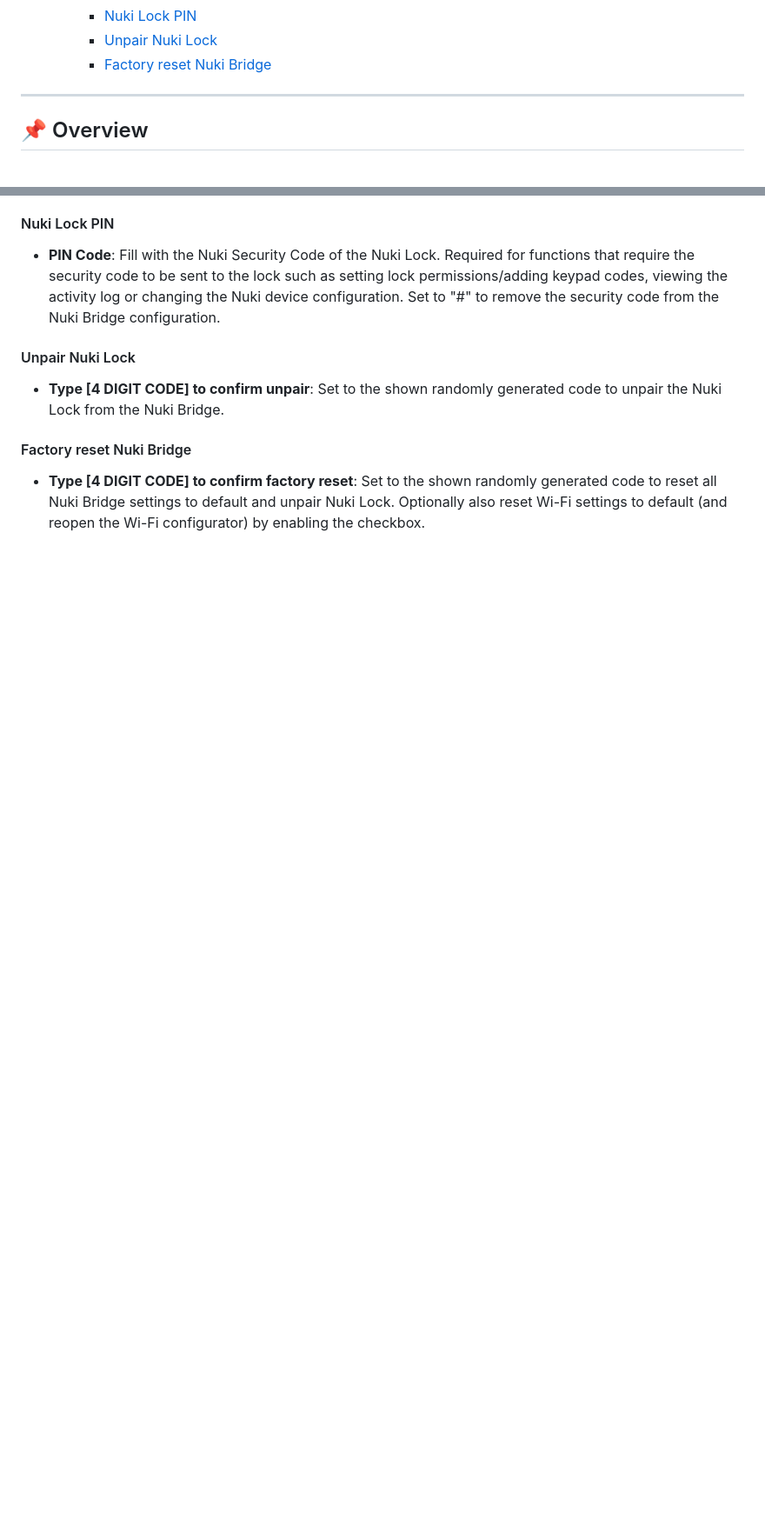
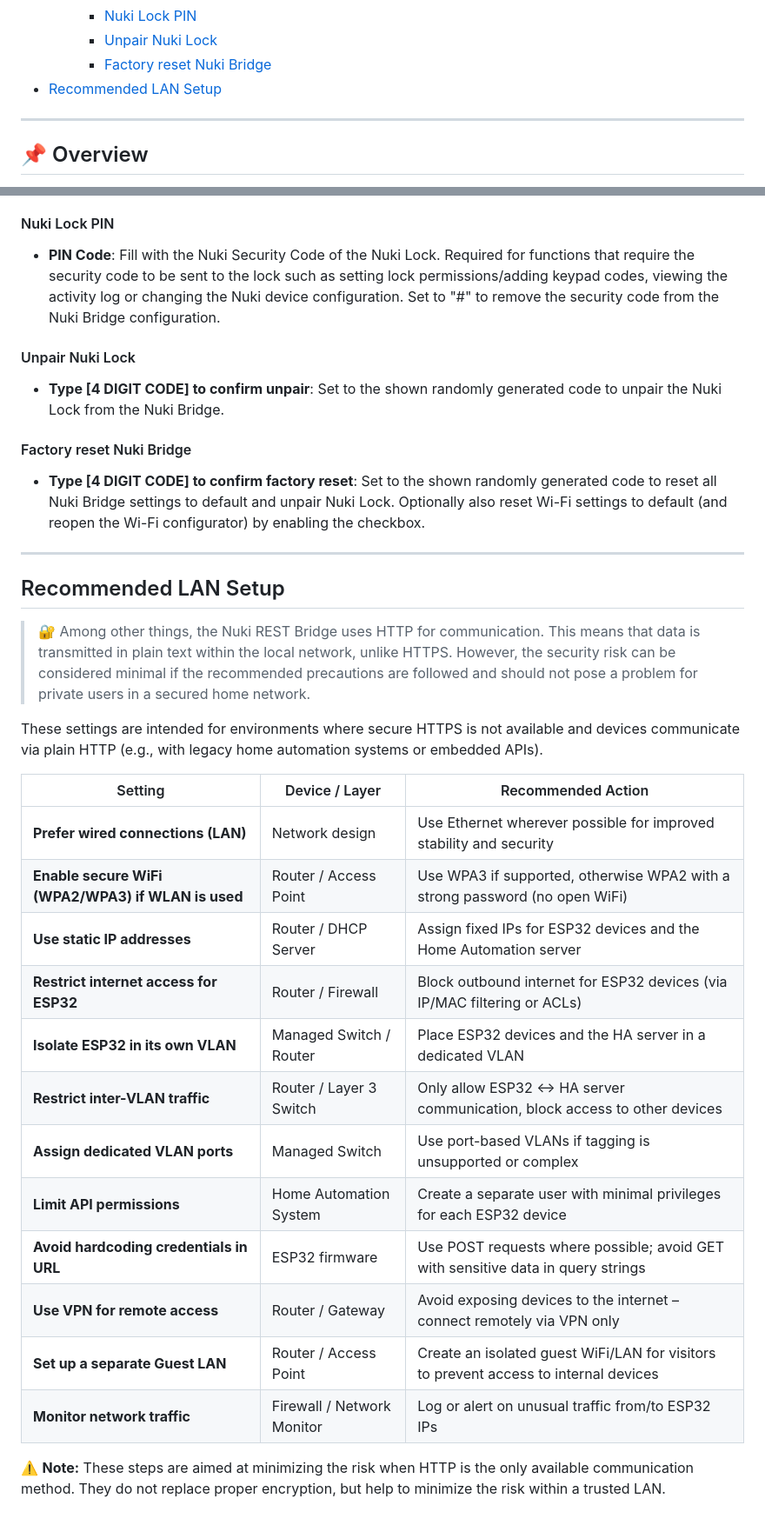
Before and after one commit to CalDymos/nuki-restbridge, a Markdown page: README.md, 2 parts joined by grey strips. Shown at 87% size. GitHub-like rendering; blank space fills up the shorter version.

Commit message:
Note for LAN security added

```diff
--- a/README.md
+++ b/README.md
@@ -41,6 +41,7 @@
     - [Nuki Lock PIN](#nuki-lock-pin)
     - [Unpair Nuki Lock](#unpair-nuki-lock)
     - [Factory reset Nuki Bridge](#factory-reset-nuki-bridge)
+- [Recommended LAN Setup](#recommended-lan-setup)
 
 ---
 
@@ -340,3 +341,29 @@ In UDP mode, an empty param field means that the corresponding report is not sen
 #### Factory reset Nuki Bridge
 
 - **Type [4 DIGIT CODE] to confirm factory reset**: Set to the shown randomly generated code to reset all Nuki Bridge settings to default and unpair Nuki Lock. Optionally also reset Wi-Fi settings to default (and reopen the Wi-Fi configurator) by enabling the checkbox.
+
+---
+
+## Recommended LAN Setup
+
+> 🔐 Among other things, the Nuki REST Bridge uses HTTP for communication. This means that data is transmitted in plain text within the local network, unlike HTTPS. However, the security risk can be considered minimal if the recommended precautions are followed and should not pose a problem for private users in a secured home network.
+
+
+These settings are intended for environments where secure HTTPS is not available and devices communicate via plain HTTP (e.g., with legacy home automation systems or embedded APIs).
+
+| Setting                                | Device / Layer                | Recommended Action                                                                 |
+|----------------------------------------|-------------------------------|------------------------------------------------------------------------------------|
+| **Prefer wired connections (LAN)**     | Network design                | Use Ethernet wherever possible for improved stability and security                |
+|**Enable secure WiFi (WPA2/WPA3) if WLAN is used**      | Router / Access Point         | Use WPA3 if supported, otherwise WPA2 with a strong password (no open WiFi)       |
+| **Use static IP addresses**            | Router / DHCP Server          | Assign fixed IPs for ESP32 devices and the Home Automation server                 |
+| **Restrict internet access for ESP32** | Router / Firewall             | Block outbound internet for ESP32 devices (via IP/MAC filtering or ACLs)          |
+| **Isolate ESP32 in its own VLAN**      | Managed Switch / Router       | Place ESP32 devices and the HA server in a dedicated VLAN                         |
+| **Restrict inter-VLAN traffic**        | Router / Layer 3 Switch       | Only allow ESP32 ↔ HA server communication, block access to other devices         |
+| **Assign dedicated VLAN ports**        | Managed Switch                | Use port-based VLANs if tagging is unsupported or complex                         |
+| **Limit API permissions**              | Home Automation System        | Create a separate user with minimal privileges for each ESP32 device              |
+| **Avoid hardcoding credentials in URL**| ESP32 firmware                | Use POST requests where possible; avoid GET with sensitive data in query strings  |
+| **Use VPN for remote access**          | Router / Gateway              | Avoid exposing devices to the internet – connect remotely via VPN only            |
+| **Set up a separate Guest LAN**        | Router / Access Point         | Create an isolated guest WiFi/LAN for visitors to prevent access to internal devices |
+| **Monitor network traffic**            | Firewall / Network Monitor    | Log or alert on unusual traffic from/to ESP32 IPs                                 |
+
+⚠️ **Note:** These steps are aimed at minimizing the risk when HTTP is the only available communication method. They do not replace proper encryption, but help to minimize the risk within a trusted LAN.
```
